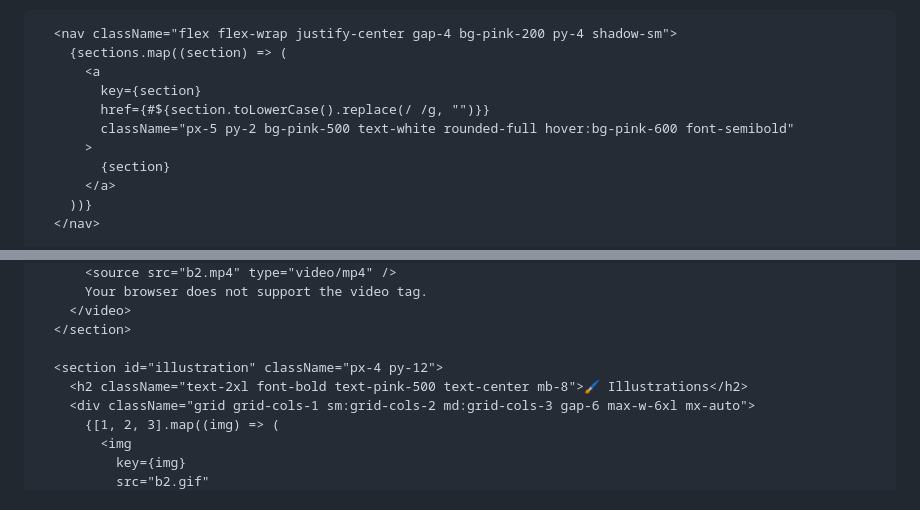
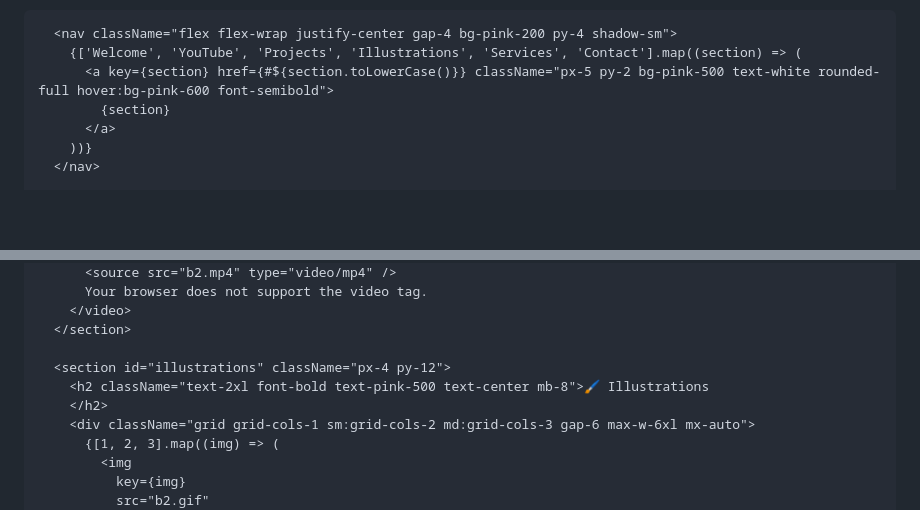
Before and after one commit to BhawnaBharti00/final-test-2, a Markdown page: README.md, 2 parts joined by grey strips. GitHub-like rendering; blank space fills up the shorter version.

```diff
--- a/README.md
+++ b/README.md
@@ -24,12 +12,8 @@ export default function HomePage() {
       </header>
 
       <nav className="flex flex-wrap justify-center gap-4 bg-pink-200 py-4 shadow-sm">
-        {sections.map((section) => (
-          <a
-            key={section}
-            href={#${section.toLowerCase().replace(/ /g, "")}}
-            className="px-5 py-2 bg-pink-500 text-white rounded-full hover:bg-pink-600 font-semibold"
-          >
+        {['Welcome', 'YouTube', 'Projects', 'Illustrations', 'Services', 'Contact'].map((section) => (
+          <a key={section} href={#${section.toLowerCase()}} className="px-5 py-2 bg-pink-500 text-white rounded-full hover:bg-pink-600 font-semibold">
             {section}
           </a>
         ))}
@@ -43,8 +50,9 @@ export default function HomePage() {
         </video>
       </section>
 
-      <section id="illustration" className="px-4 py-12">
-        <h2 className="text-2xl font-bold text-pink-500 text-center mb-8">🖌 Illustrations</h2>
+      <section id="illustrations" className="px-4 py-12">
+        <h2 className="text-2xl font-bold text-pink-500 text-center mb-8">🖌 Illustrations
+        </h2>
         <div className="grid grid-cols-1 sm:grid-cols-2 md:grid-cols-3 gap-6 max-w-6xl mx-auto">
           {[1, 2, 3].map((img) => (
             <img
```
Also changed, not shown: other parts of README.md (+36 -57 lines).
